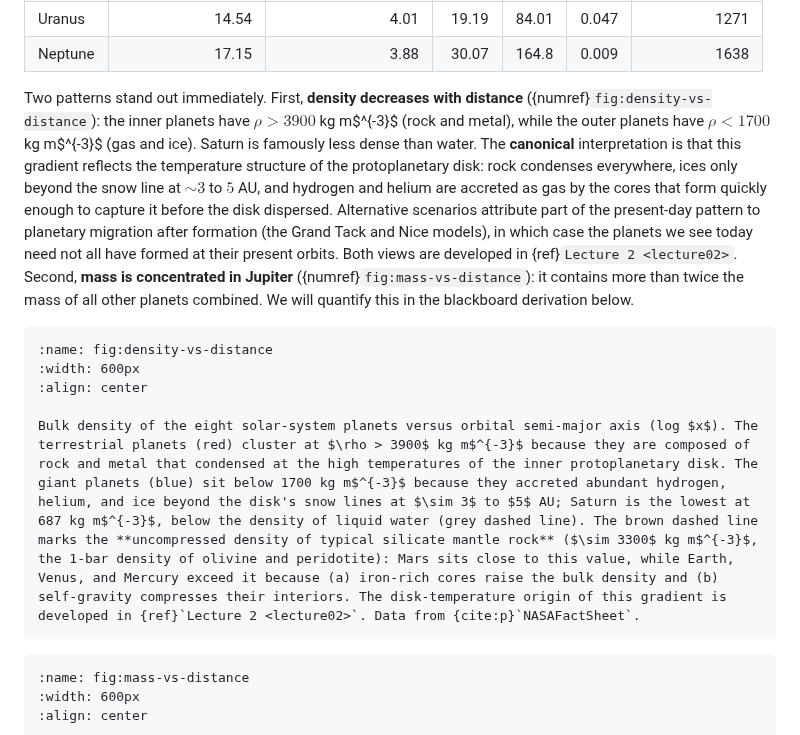
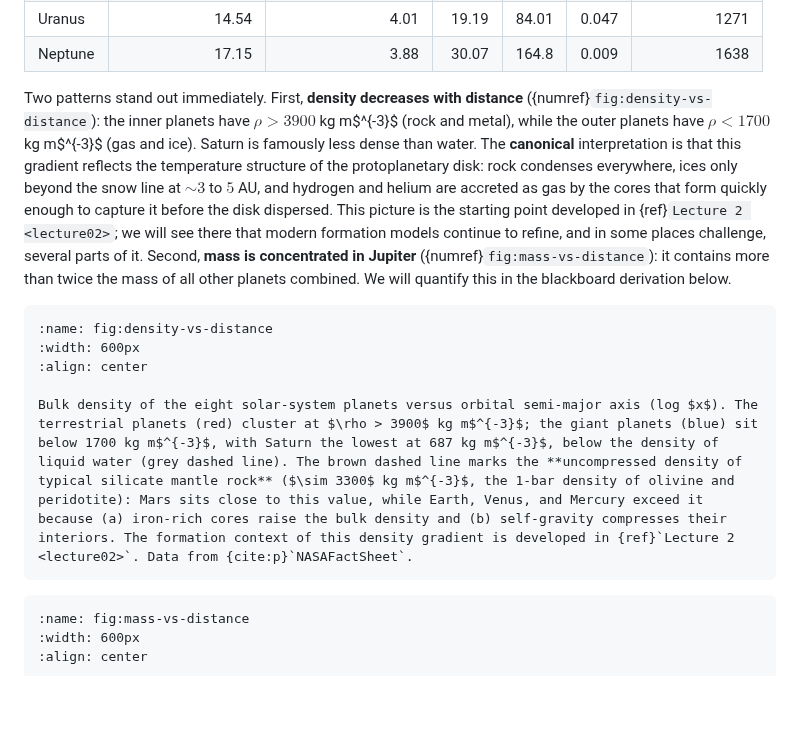
Before and after one commit to FormingWorlds/IntroductionToPlanetaryScience, a Markdown page: book/01_introduction/introduction.md, the part around the change. Drawn GitHub-style; blank space fills up the shorter version.

Commit message:
L01 1.4: soften causal claims about the density gradient
Two related edits. The body-prose alternatives clause is now generic
("modern formation models continue to refine, and in some places
challenge, several parts of it") rather than naming planetary
migration specifically; the latter is only one of several refinements
that Lecture 2 will draw on, and we should not commit to it as the
sole alternative in the Lecture 1 framing.

The Fig 1.16 caption no longer states that the rocky planets are
dense "because they are composed of rock and metal that condensed
at the high temperatures of the inner protoplanetary disk" or that
the giants are low-density "because they accreted abundant hydrogen,
helium, and ice beyond the disk's snow lines". The caption now
sticks to the observation; the formation-context interpretation is
moved out of the caption and into the Lecture 2 forward-link. The
iron-core plus self-compression explanation for why Earth, Venus,
and Mercury exceed the uncompressed-silicate-rock reference line
remains in the caption since that is a robust interior-physics
statement, not a contested formation hypothesis.

````diff
--- a/book/01_introduction/introduction.md
+++ b/book/01_introduction/introduction.md
@@ -243,14 +243,14 @@ The table below summarises the key physical and orbital properties of the eight
 | Uranus | 14.54 | 4.01 | 19.19 | 84.01 | 0.047 | 1271 |
 | Neptune | 17.15 | 3.88 | 30.07 | 164.8 | 0.009 | 1638 |
 
-Two patterns stand out immediately. First, **density decreases with distance** ({numref}`fig:density-vs-distance`): the inner planets have $\rho > 3900$ kg m$^{-3}$ (rock and metal), while the outer planets have $\rho < 1700$ kg m$^{-3}$ (gas and ice). Saturn is famously less dense than water. The **canonical** interpretation is that this gradient reflects the temperature structure of the protoplanetary disk: rock condenses everywhere, ices only beyond the snow line at $\sim 3$ to $5$ AU, and hydrogen and helium are accreted as gas by the cores that form quickly enough to capture it before the disk dispersed. Alternative scenarios attribute part of the present-day pattern to planetary migration after formation (the Grand Tack and Nice models), in which case the planets we see today need not all have formed at their present orbits. Both views are developed in {ref}`Lecture 2 <lecture02>`. Second, **mass is concentrated in Jupiter** ({numref}`fig:mass-vs-distance`): it contains more than twice the mass of all other planets combined. We will quantify this in the blackboard derivation below.
+Two patterns stand out immediately. First, **density decreases with distance** ({numref}`fig:density-vs-distance`): the inner planets have $\rho > 3900$ kg m$^{-3}$ (rock and metal), while the outer planets have $\rho < 1700$ kg m$^{-3}$ (gas and ice). Saturn is famously less dense than water. The **canonical** interpretation is that this gradient reflects the temperature structure of the protoplanetary disk: rock condenses everywhere, ices only beyond the snow line at $\sim 3$ to $5$ AU, and hydrogen and helium are accreted as gas by the cores that form quickly enough to capture it before the disk dispersed. This picture is the starting point developed in {ref}`Lecture 2 <lecture02>`; we will see there that modern formation models continue to refine, and in some places challenge, several parts of it. Second, **mass is concentrated in Jupiter** ({numref}`fig:mass-vs-distance`): it contains more than twice the mass of all other planets combined. We will quantify this in the blackboard derivation below.
 
 ```{figure} figures/density_vs_distance.avif
 :name: fig:density-vs-distance
 :width: 600px
 :align: center
 
-Bulk density of the eight solar-system planets versus orbital semi-major axis (log $x$). The terrestrial planets (red) cluster at $\rho > 3900$ kg m$^{-3}$ because they are composed of rock and metal that condensed at the high temperatures of the inner protoplanetary disk. The giant planets (blue) sit below 1700 kg m$^{-3}$ because they accreted abundant hydrogen, helium, and ice beyond the disk's snow lines at $\sim 3$ to $5$ AU; Saturn is the lowest at 687 kg m$^{-3}$, below the density of liquid water (grey dashed line). The brown dashed line marks the **uncompressed density of typical silicate mantle rock** ($\sim 3300$ kg m$^{-3}$, the 1-bar density of olivine and peridotite): Mars sits close to this value, while Earth, Venus, and Mercury exceed it because (a) iron-rich cores raise the bulk density and (b) self-gravity compresses their interiors. The disk-temperature origin of this gradient is developed in {ref}`Lecture 2 <lecture02>`. Data from {cite:p}`NASAFactSheet`.
+Bulk density of the eight solar-system planets versus orbital semi-major axis (log $x$). The terrestrial planets (red) cluster at $\rho > 3900$ kg m$^{-3}$; the giant planets (blue) sit below 1700 kg m$^{-3}$, with Saturn the lowest at 687 kg m$^{-3}$, below the density of liquid water (grey dashed line). The brown dashed line marks the **uncompressed density of typical silicate mantle rock** ($\sim 3300$ kg m$^{-3}$, the 1-bar density of olivine and peridotite): Mars sits close to this value, while Earth, Venus, and Mercury exceed it because (a) iron-rich cores raise the bulk density and (b) self-gravity compresses their interiors. The formation context of this density gradient is developed in {ref}`Lecture 2 <lecture02>`. Data from {cite:p}`NASAFactSheet`.
 ```
 
 ```{figure} figures/mass_vs_distance.avif
````
